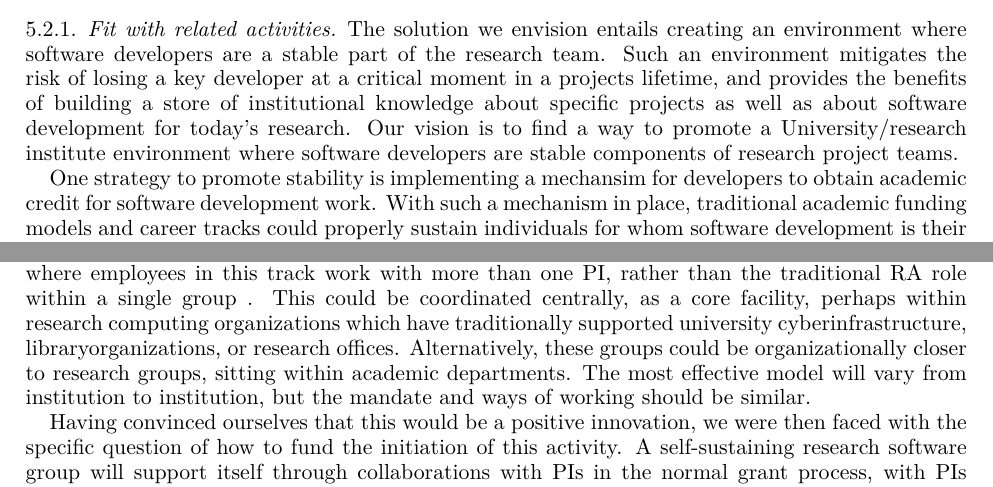
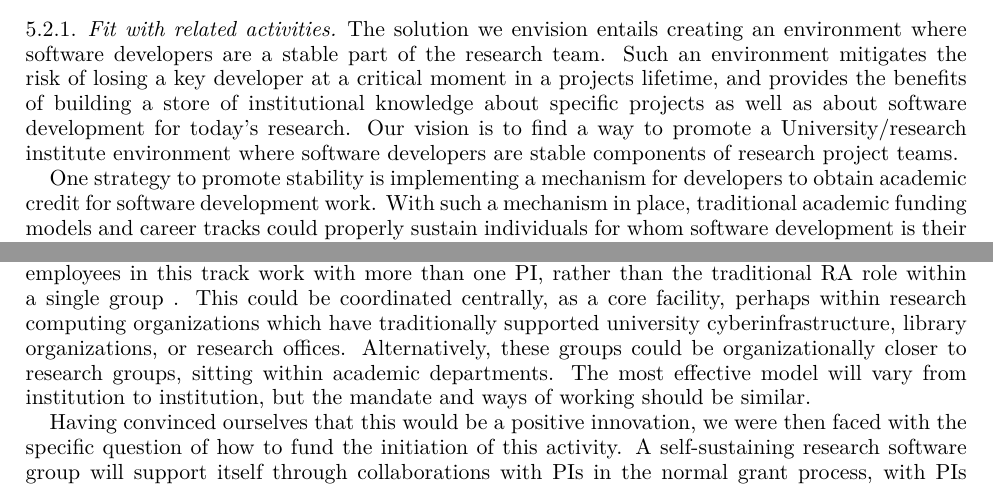
Before and after one commit to WSSSPE/meetings, a LaTeX paper (WSSSPE3/report/WSSSPE3_review.tex, which reads WSSSPE3/report/wg_main_funding_spec_expert.tex): two parts of pages 10 and 11 of 34, joined at a grey line, cut so that both start at the same text. Compiled offline with pdfLaTeX.

Commit message:
Update wg_main_funding_spec_expert.tex

```diff
--- a/WSSSPE3/report/wg_main_funding_spec_expert.tex
+++ b/WSSSPE3/report/wg_main_funding_spec_expert.tex
@@ -29,7 +29,7 @@ the benefits of building a store of institutional knowledge about specific proje
 development for today's research. Our vision is to find a way to promote a University/research institute environment where
 software developers are stable components of research project teams.
 
-One strategy to promote stability is implementing a mechansim for developers to obtain academic
+One strategy to promote stability is implementing a mechanism for developers to obtain academic
 credit for software development work. With such a mechanism in place, traditional academic funding
 models and career tracks could properly sustain individuals for whom software development is their
 primary contribution to research. A contributing factor to the problem with the current academic reward system is the
@@ -59,7 +59,7 @@ However, this strategy has limited application, as much of the body of software
 universities. Therefore, we argue that research institutions should develop hybrid academic-technical tracks for this
 capacity, where employees in this track work with more than one PI, rather than the traditional RA role within a single group
 . This could be coordinated centrally, as a core facility, perhaps within research computing organizations which have
-traditionally supported university cyberinfrastructure, libraryorganizations, or research offices. Alternatively, these
+traditionally supported university cyberinfrastructure, library organizations, or research offices. Alternatively, these
 groups could be organizationally closer to research groups, sitting within academic departments. The most effective model
 will vary from institution to institution, but the mandate and ways of working should be similar.
 
```
